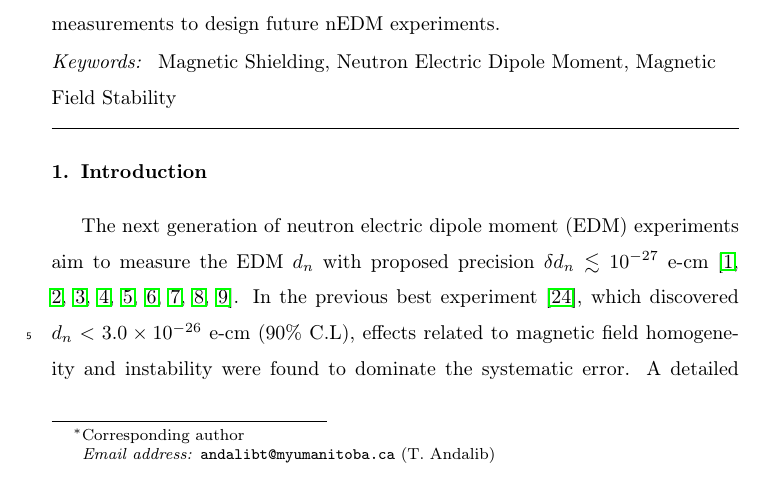
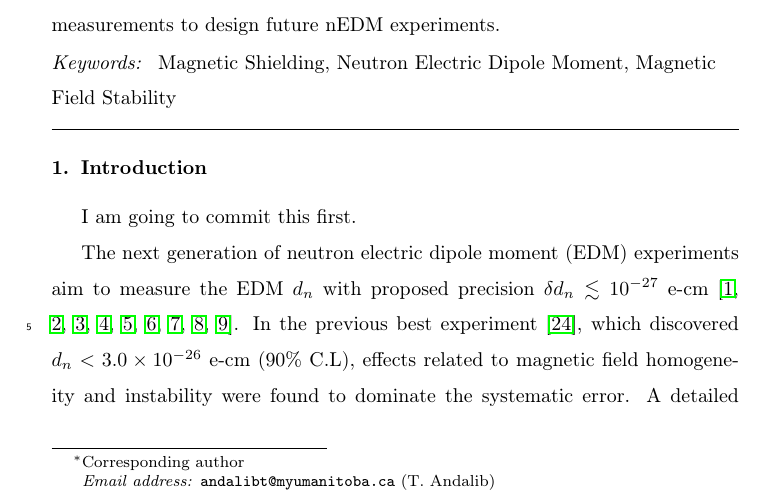
Before and after one commit to jmartin1454/delta-mu, a LaTeX paper (delta-mu.tex): part of page 1 of 30, cut so that both start at the same text. Compiled offline with pdfLaTeX.

Commit message:
adding stuff

```diff
--- a/delta-mu.tex
+++ b/delta-mu.tex
@@ -84,7 +84,7 @@ Magnetic Shielding \sep Neutron Electric Dipole Moment \sep Magnetic Field Stabi
 
 \section{Introduction}
 
-
+I am going to commit this first.
 
 The next generation of neutron electric dipole moment (EDM)
 experiments aim to measure the EDM $d_n$ with proposed precision
```
